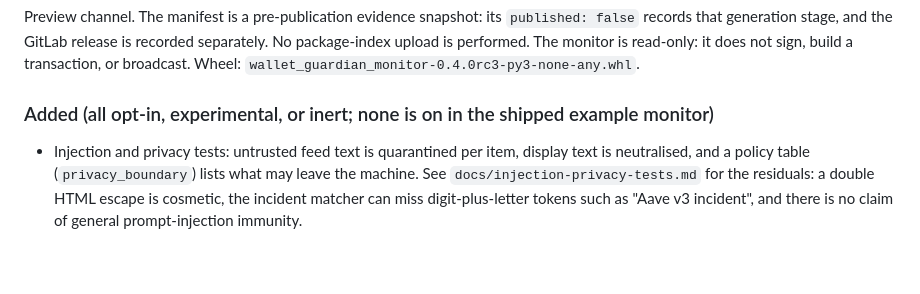
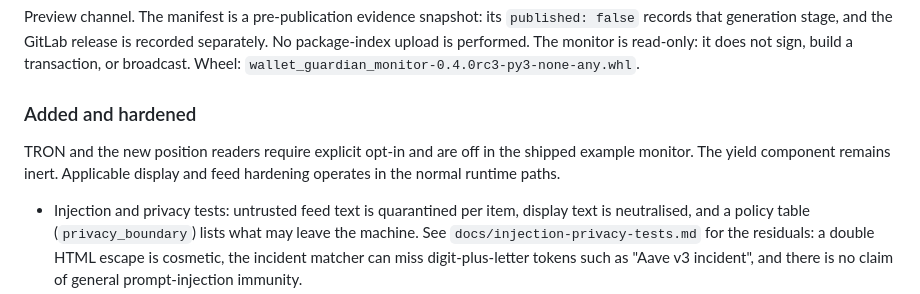
Before and after one commit to akari-sora/wallet-guardian, a Markdown page: wallet-guardian/CHANGELOG.md, the part around the change. Drawn GitHub-style; blank space fills up the shorter version.

```diff
--- a/wallet-guardian/CHANGELOG.md
+++ b/wallet-guardian/CHANGELOG.md
@@ -14,7 +14,9 @@ Whether that tag is published, see GitLab releases. This changelog does not publ
 
 Preview channel. The manifest is a pre-publication evidence snapshot: its `published: false` records that generation stage, and the GitLab release is recorded separately. No package-index upload is performed. The monitor is read-only: it does not sign, build a transaction, or broadcast. Wheel: `wallet_guardian_monitor-0.4.0rc3-py3-none-any.whl`.
 
-### Added (all opt-in, experimental, or inert; none is on in the shipped example monitor)
+### Added and hardened
+
+TRON and the new position readers require explicit opt-in and are off in the shipped example monitor. The yield component remains inert. Applicable display and feed hardening operates in the normal runtime paths.
 
 - Injection and privacy tests: untrusted feed text is quarantined per item, display text is neutralised, and a policy table (`privacy_boundary`) lists what may leave the machine. See `docs/injection-privacy-tests.md` for the residuals: a double HTML escape is cosmetic, the incident matcher can miss digit-plus-letter tokens such as "Aave v3 incident", and there is no claim of general prompt-injection immunity.
 - Opt-in positions: sDAI and Steakhouse USDC ERC-4626 pins (vault exposure only) and Compound III USDC (stored-index present value, not accrued to now; block height is not block-hash proof; a positive oracle price is not freshness). sUSDe and Morpho Blue markets are deferred. See `docs/positions-more.md`.
```
Also changed, not shown: wallet-guardian/docs/coverage-matrix.md (+18 -4 lines), wallet-guardian/docs/guide-cli.md (+1 -1 lines).
